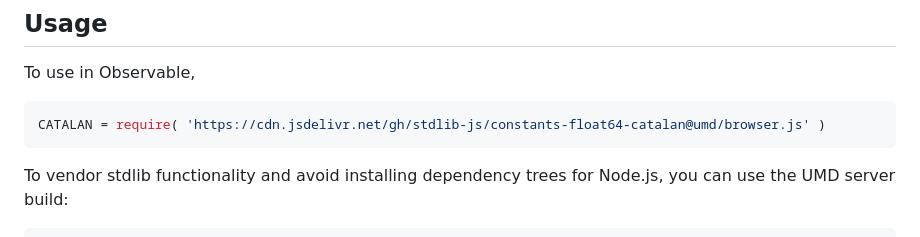
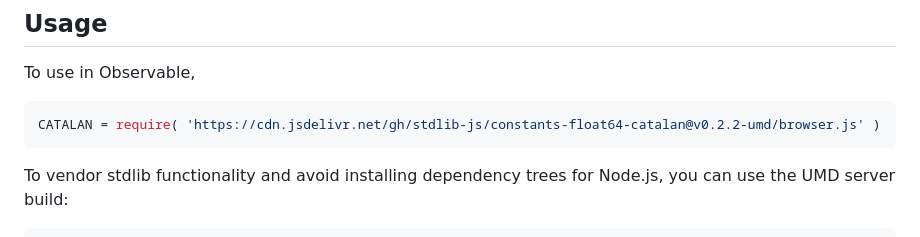
Before and after one commit to stdlib-js/constants-float64-catalan, a Markdown page: README.md, the part around the change printed below. GitHub-like rendering.

Commit message:
Update README.md for UMD bundle v0.2.2

````diff
--- a/README.md
+++ b/README.md
@@ -65,7 +65,7 @@ C = \sum_{n=0}^{\infty} \frac{(-1)^{n}}{(2n+1)^2} = \frac{1}{1^2} - \frac{1}{3^2
 To use in Observable,
 
 ```javascript
-CATALAN = require( 'https://cdn.jsdelivr.net/gh/stdlib-js/constants-float64-catalan@umd/browser.js' )
+CATALAN = require( 'https://cdn.jsdelivr.net/gh/stdlib-js/constants-float64-catalan@v0.2.2-umd/browser.js' )
 ```
 
 To vendor stdlib functionality and avoid installing dependency trees for Node.js, you can use the UMD server build:
````
Also changed, not shown: other parts of README.md (+2 -2 lines).
